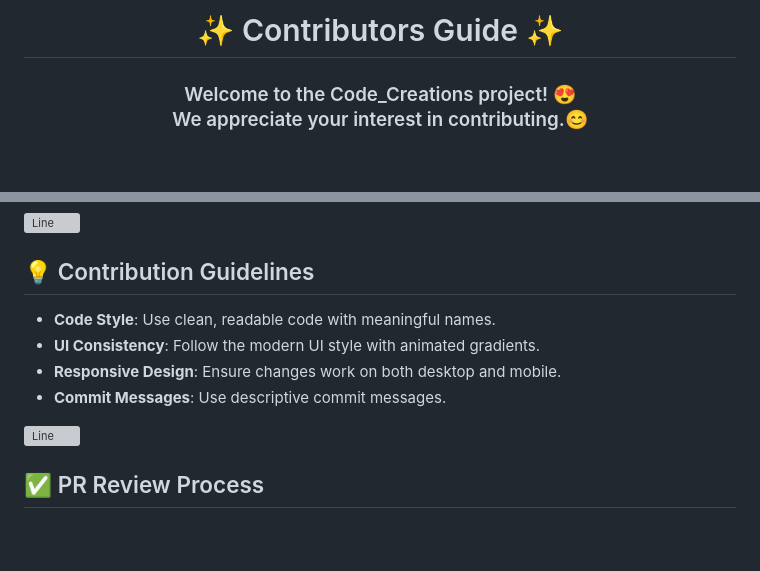
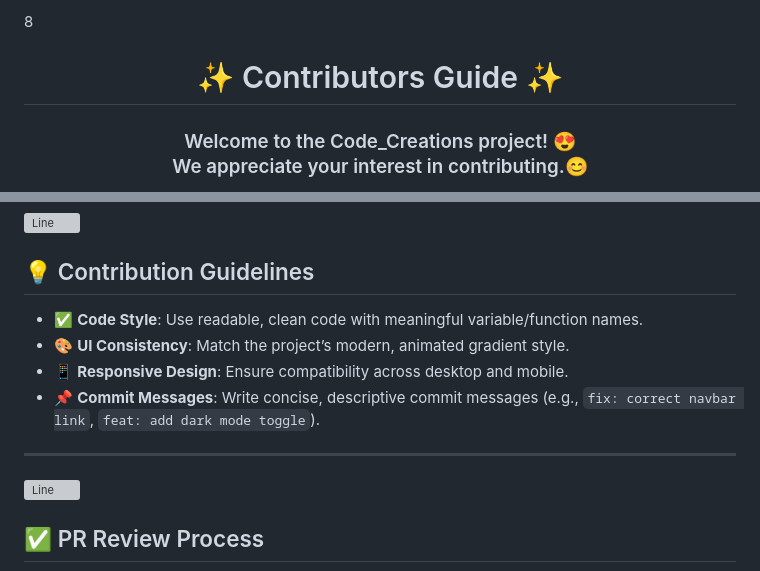
Before and after one commit to sampadatiwari30/Code_Creations, a Markdown page: CONTRIBUTING.md, 2 parts joined by grey strips. Rendered like a GitHub page; blank space fills up the shorter version; grey boxes are pictures that could not be loaded.

Commit message:
Fixed :  Improving the CONTRIBUTORS GUIDE for Better Clarity and Engagement

```diff
--- a/CONTRIBUTING.md
+++ b/CONTRIBUTING.md
@@ -1,4 +1,4 @@
-<h1 align="center">✨ Contributors Guide ✨</h1>
+8<h1 align="center">✨ Contributors Guide ✨</h1>
 
 <h3 align="center">Welcome to the Code_Creations project! 😍<br>
 We appreciate your interest in contributing.😊<br> </h3>
@@ -75,11 +75,12 @@ If you're participating in GSSoC’25, you’ll earn points based on the complex
 
 ## 💡 Contribution Guidelines
 
-* **Code Style**: Use clean, readable code with meaningful names.
-* **UI Consistency**: Follow the modern UI style with animated gradients.
-* **Responsive Design**: Ensure changes work on both desktop and mobile.
-* **Commit Messages**: Use descriptive commit messages.
+- ✅ **Code Style**: Use readable, clean code with meaningful variable/function names.
+- 🎨 **UI Consistency**: Match the project’s modern, animated gradient style.
+- 📱 **Responsive Design**: Ensure compatibility across desktop and mobile.
+- 📌 **Commit Messages**: Write concise, descriptive commit messages (e.g., `fix: correct navbar link`, `feat: add dark mode toggle`).
 
+---
 ![Line](https://user-images.githubusercontent.com/85225156/171937799-8fc9e255-9889-4642-9c92-6df85fb86e82.gif)
 
 ## ✅ PR Review Process
```
